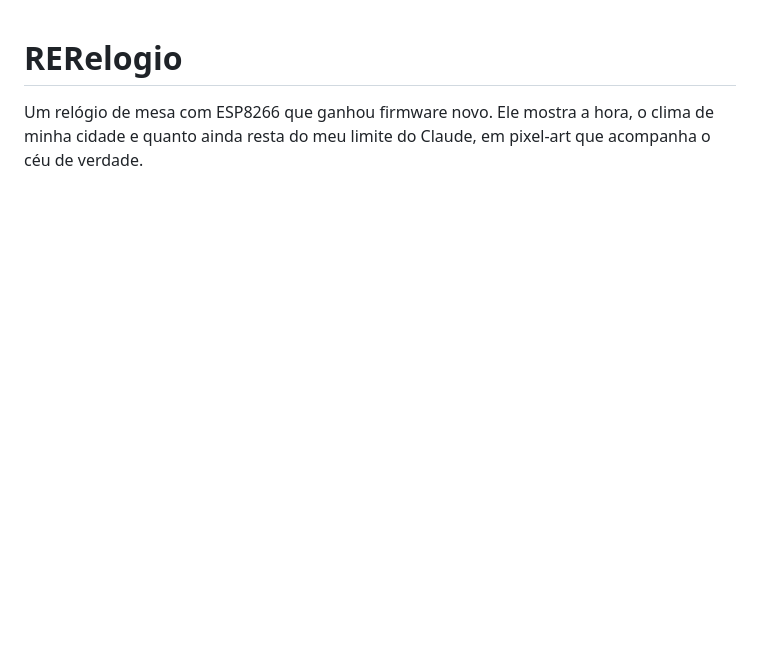
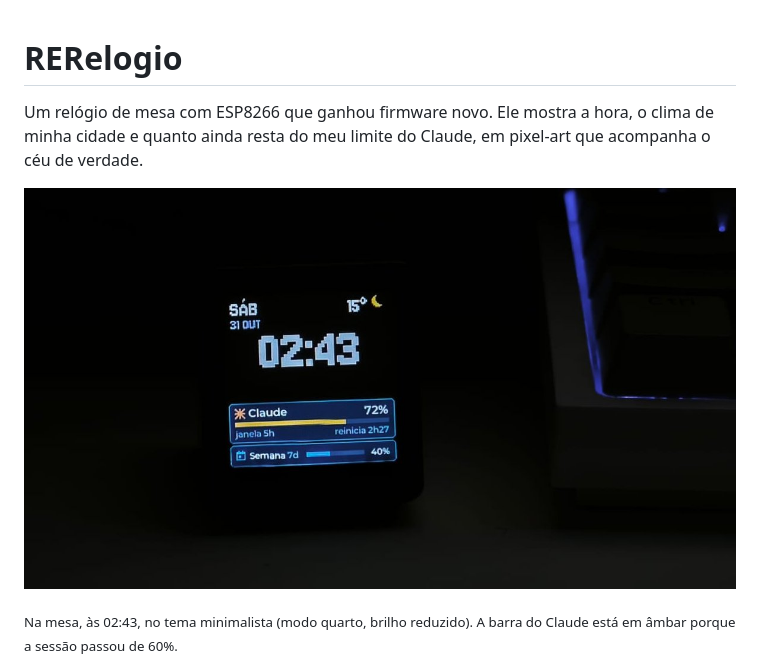
Before and after one commit to ViniOC/RERelogio, a Markdown page: README.md, the part around the change. Rendered like a GitHub page; pictures changed too: docs/foto.jpg (added); blank space fills up the shorter version.

Commit message:
README: foto real do relógio

```diff
--- a/README.md
+++ b/README.md
@@ -3,6 +3,11 @@
 Um relógio de mesa com ESP8266 que ganhou firmware novo. Ele mostra a hora, o clima de
 minha cidade e quanto ainda resta do meu limite do Claude, em pixel-art que acompanha o céu
 de verdade.
+
+![O relógio na mesa às 02:43, no tema minimalista, com a sessão do Claude em 72%](docs/foto.jpg)
+
+<sub>Na mesa, às 02:43, no tema minimalista (modo quarto, brilho reduzido). A barra do
+Claude está em âmbar porque a sessão passou de 60%.</sub>
 
 ![Os quatro temas do relógio: noite, dia, minimalista e pôr do sol](design/previa-temas.png)
 
```
